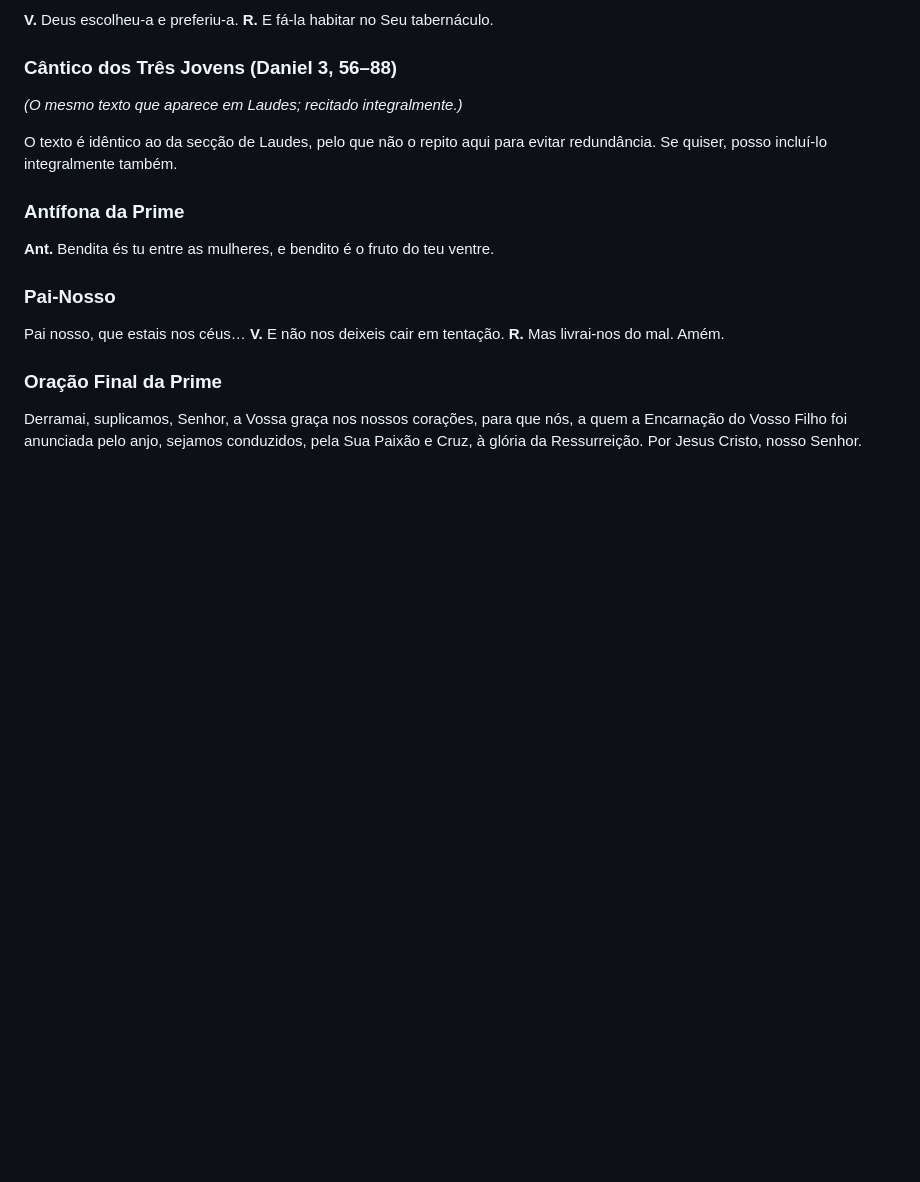
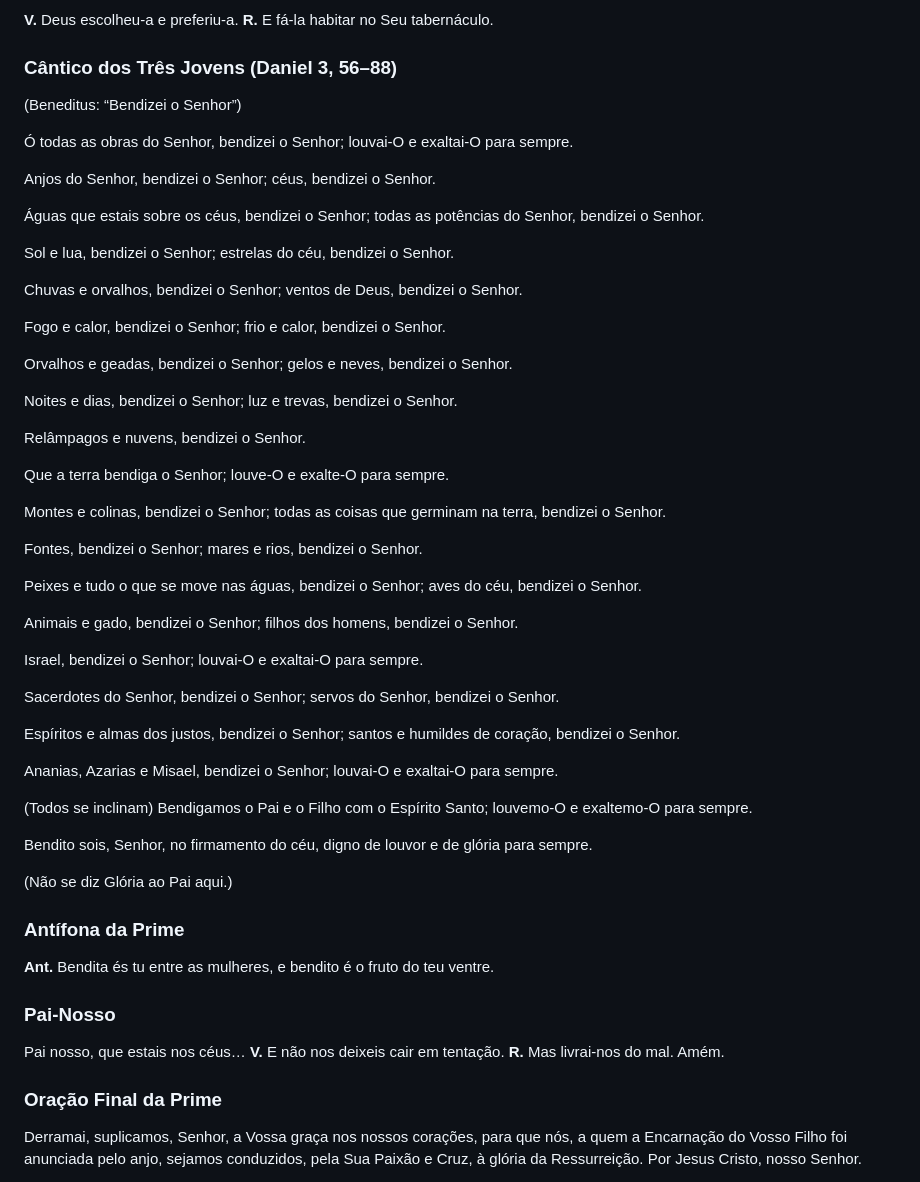
Before and after one commit to ordem-terceira-dominicana/ordem-terceira-dominicana.github.io, a Markdown page: content/prime/advent.md, the part around the change. GitHub-like rendering; blank space fills up the shorter version.

Commit message:
feat(content): missing canticle

```diff
--- a/content/prime/advent.md
+++ b/content/prime/advent.md
@@ -84,9 +84,49 @@ Glória seja a Ti, ó Senhor, Filho da Virgem, adorado por todos; e igual louvor
 
 ### **Cântico dos Três Jovens (Daniel 3, 56–88)**
 
-_(O mesmo texto que aparece em Laudes; recitado integralmente.)_
+(Beneditus: “Bendizei o Senhor”)
 
-O texto é idêntico ao da secção de Laudes, pelo que não o repito aqui para evitar redundância. Se quiser, posso incluí‑lo integralmente também.
+Ó todas as obras do Senhor, bendizei o Senhor; louvai‑O e exaltai‑O para sempre.
+
+Anjos do Senhor, bendizei o Senhor; céus, bendizei o Senhor.
+
+Águas que estais sobre os céus, bendizei o Senhor; todas as potências do Senhor, bendizei o Senhor.
+
+Sol e lua, bendizei o Senhor; estrelas do céu, bendizei o Senhor.
+
+Chuvas e orvalhos, bendizei o Senhor; ventos de Deus, bendizei o Senhor.
+
+Fogo e calor, bendizei o Senhor; frio e calor, bendizei o Senhor.
+
+Orvalhos e geadas, bendizei o Senhor; gelos e neves, bendizei o Senhor.
+
+Noites e dias, bendizei o Senhor; luz e trevas, bendizei o Senhor.
+
+Relâmpagos e nuvens, bendizei o Senhor.
+
+Que a terra bendiga o Senhor; louve‑O e exalte‑O para sempre.
+
+Montes e colinas, bendizei o Senhor; todas as coisas que germinam na terra, bendizei o Senhor.
+
+Fontes, bendizei o Senhor; mares e rios, bendizei o Senhor.
+
+Peixes e tudo o que se move nas águas, bendizei o Senhor; aves do céu, bendizei o Senhor.
+
+Animais e gado, bendizei o Senhor; filhos dos homens, bendizei o Senhor.
+
+Israel, bendizei o Senhor; louvai‑O e exaltai‑O para sempre.
+
+Sacerdotes do Senhor, bendizei o Senhor; servos do Senhor, bendizei o Senhor.
+
+Espíritos e almas dos justos, bendizei o Senhor; santos e humildes de coração, bendizei o Senhor.
+
+Ananias, Azarias e Misael, bendizei o Senhor; louvai‑O e exaltai‑O para sempre.
+
+(Todos se inclinam) Bendigamos o Pai e o Filho com o Espírito Santo; louvemo‑O e exaltemo‑O para sempre.
+
+Bendito sois, Senhor, no firmamento do céu, digno de louvor e de glória para sempre.
+
+(Não se diz Glória ao Pai aqui.)
 
 ### **Antífona da Prime**
 
```
